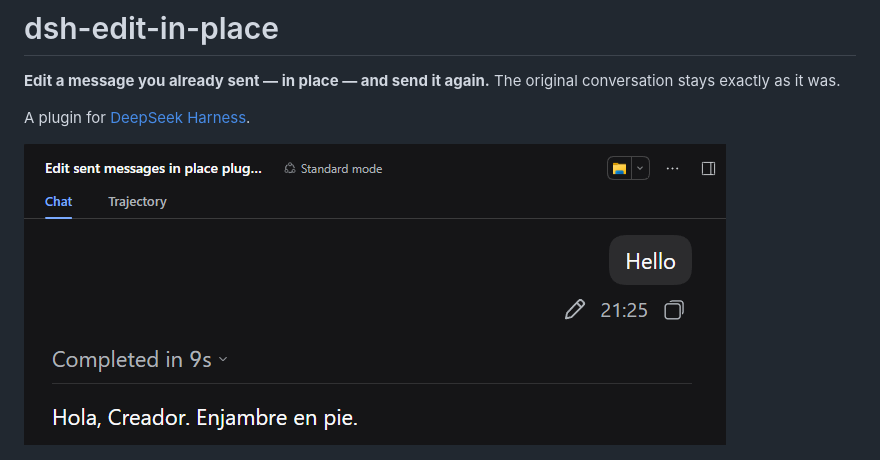
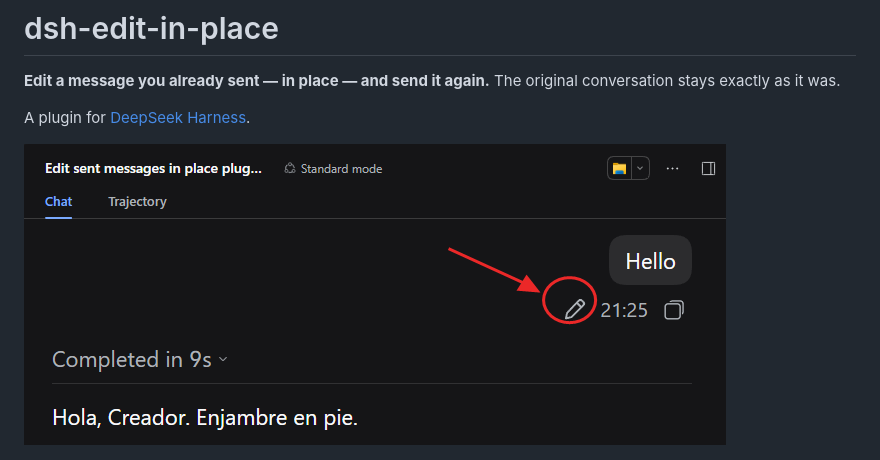
Before and after one commit to instak1ll/dsh-edit-in-place, a Markdown page: README.md, the part around the change. Rendered like a GitHub page; pictures changed too: docs/message-marked.png (added), docs/message.png (deleted).

Commit message:
Point an arrow at the pencil in the first frame
The first screenshot now carries a red circle around the pencil and an arrow into
it, so the eye lands where the gesture starts without reading the caption.

Drawn on a copy, then stripped like the rest: IHDR, IDAT and IEND only. The file
has a new name so the CDN has nothing cached for it, and the unmarked frame is gone
from the tree.

```diff
--- a/README.md
+++ b/README.md
@@ -5,7 +5,7 @@ conversation stays exactly as it was.
 
 A plugin for [DeepSeek Harness](https://github.com/deepseek-ai/deepseek-harness).
 
-![Your message, with its pencil next to the clock and the copy button](docs/message.png)
+![Your message, with an arrow pointing at the pencil, next to the clock and the copy button](docs/message-marked.png)
 
 ![The bubble becomes a text box in its own place, with Cancel and Update below](docs/text-box.png)
 
```
